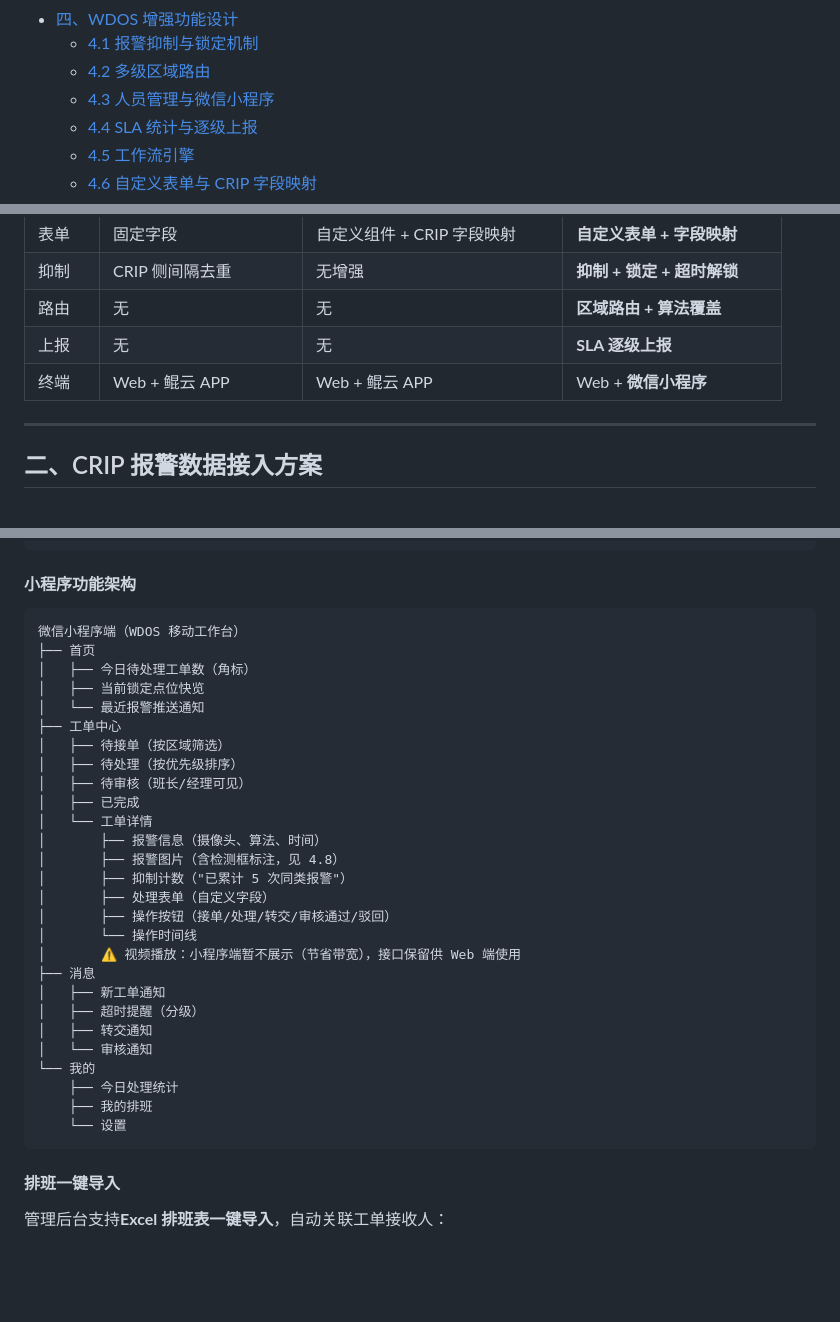
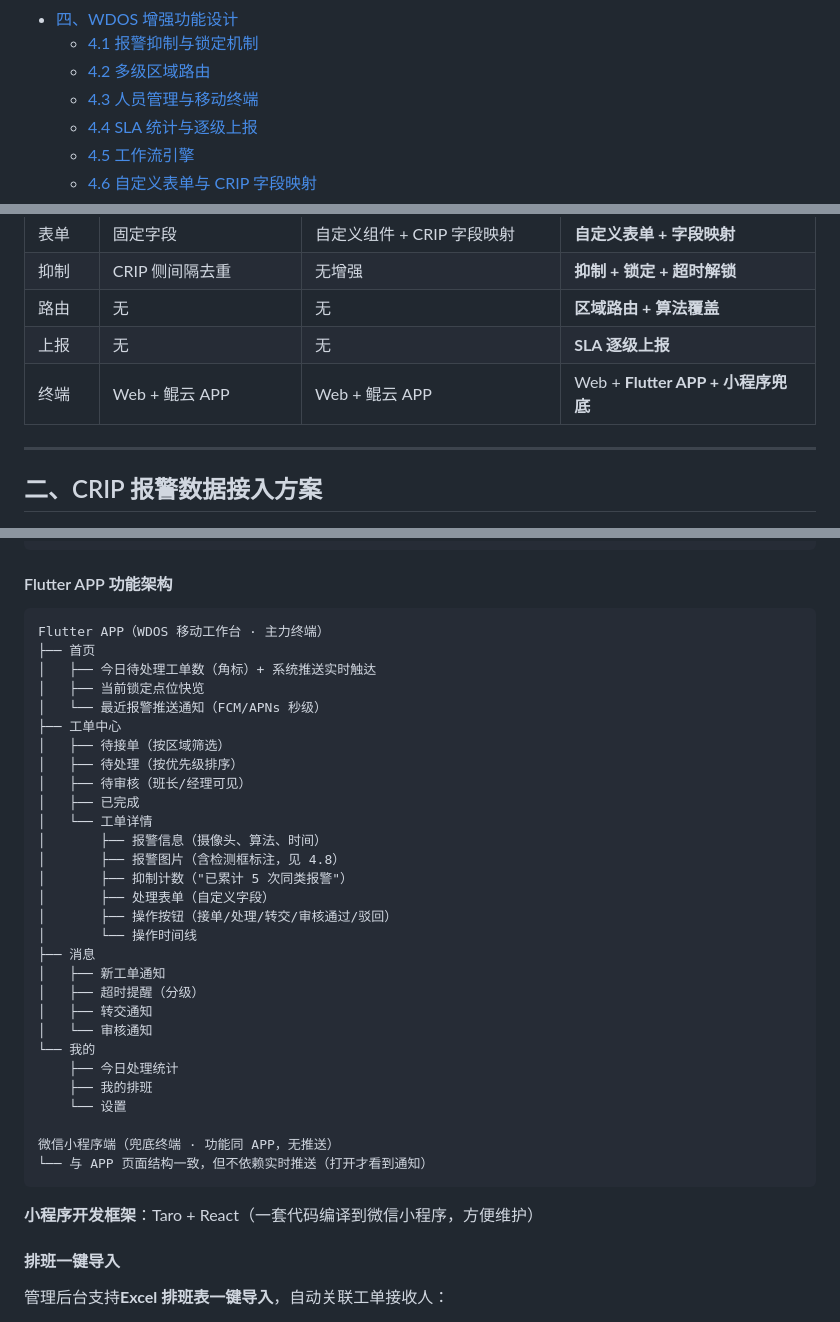
Before and after one commit to LeeJiangNan/WDOS, a Markdown page: docs/design/WDOS商场AI工单系统架构设计方案v2.0.md, 3 parts joined by grey strips. Rendered like a GitHub page; blank space fills up the shorter version.

````diff
--- a/docs/design/WDOS商场AI工单系统架构设计方案v2.0.md
+++ b/docs/design/WDOS商场AI工单系统架构设计方案v2.0.md
@@ -46,7 +49,7 @@
 - [四、WDOS 增强功能设计](#四wdos-增强功能设计)
   - [4.1 报警抑制与锁定机制](#41-报警抑制与锁定机制)
   - [4.2 多级区域路由](#42-多级区域路由)
-  - [4.3 人员管理与微信小程序](#43-人员管理与微信小程序)
+  - [4.3 人员管理与移动终端](#43-人员管理与移动终端)
   - [4.4 SLA 统计与逐级上报](#44-sla-统计与逐级上报)
   - [4.5 工作流引擎](#45-工作流引擎)
   - [4.6 自定义表单与 CRIP 字段映射](#46-自定义表单与-crip-字段映射)
@@ -80,7 +83,7 @@ WDOS 是外置于 CRIP 的独立工单系统，承接 CRIP 报警数据，实现
 | 抑制 | CRIP 侧间隔去重 | 无增强 | **抑制 + 锁定 + 超时解锁** |
 | 路由 | 无 | 无 | **区域路由 + 算法覆盖** |
 | 上报 | 无 | 无 | **SLA 逐级上报** |
-| 终端 | Web + 鲲云 APP | Web + 鲲云 APP | Web + **微信小程序** |
+| 终端 | Web + 鲲云 APP | Web + 鲲云 APP | Web + **Flutter APP + 小程序兜底** |
 
 ---
 
@@ -491,14 +515,14 @@ CRIP 配置推送时设置间隔（如 3-5 秒），窗口内的重复报警只
 └──────────────────────────────────────────────────────────┘
 ```
 
-#### 小程序功能架构
-
-```
-微信小程序端（WDOS 移动工作台）
+#### Flutter APP 功能架构
+
+```
+Flutter APP（WDOS 移动工作台 · 主力终端）
 ├── 首页
-│   ├── 今日待处理工单数（角标）
+│   ├── 今日待处理工单数（角标）+ 系统推送实时触达
 │   ├── 当前锁定点位快览
-│   └── 最近报警推送通知
+│   └── 最近报警推送通知（FCM/APNs 秒级）
 ├── 工单中心
 │   ├── 待接单（按区域筛选）
 │   ├── 待处理（按优先级排序）
@@ -511,7 +535,6 @@ CRIP 配置推送时设置间隔（如 3-5 秒），窗口内的重复报警只
 │       ├── 处理表单（自定义字段）
 │       ├── 操作按钮（接单/处理/转交/审核通过/驳回）
 │       └── 操作时间线
-│       ⚠️ 视频播放：小程序端暂不展示（节省带宽），接口保留供 Web 端使用
 ├── 消息
 │   ├── 新工单通知
 │   ├── 超时提醒（分级）
@@ -521,7 +544,12 @@ CRIP 配置推送时设置间隔（如 3-5 秒），窗口内的重复报警只
     ├── 今日处理统计
     ├── 我的排班
     └── 设置
-```
+
+微信小程序端（兜底终端 · 功能同 APP，无推送）
+└── 与 APP 页面结构一致，但不依赖实时推送（打开才看到通知）
+```
+
+**小程序开发框架**：Taro + React（一套代码编译到微信小程序，方便维护）
 
 #### 排班一键导入
 
````
Also changed, not shown: other parts of docs/design/WDOS商场AI工单系统架构设计方案v2.0.md (+42 -18 lines), docs/WDOS_关键决策记录.md (+5 -2 lines).
